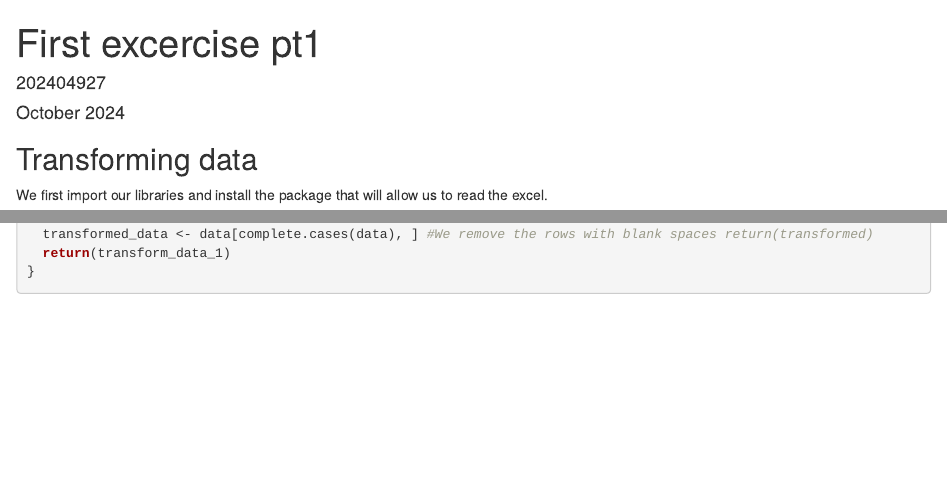
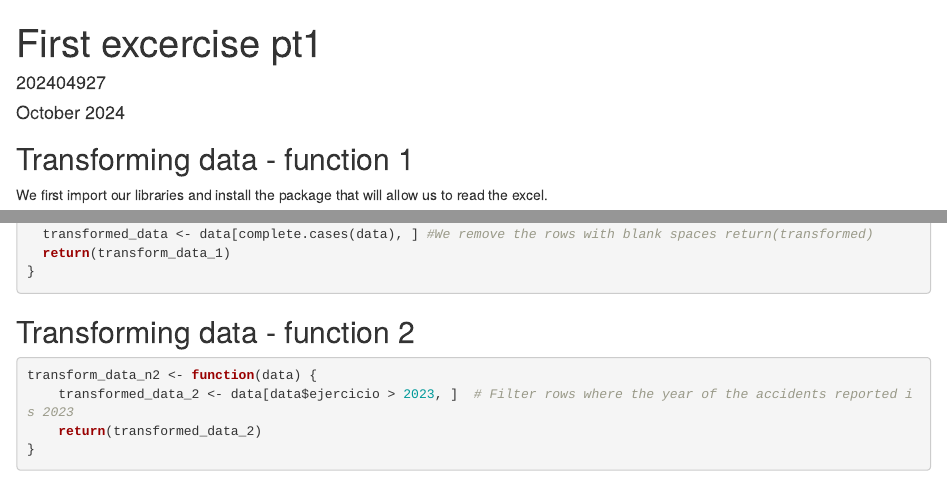
Before and after one commit to 202404927/practicerepo, an R Markdown document (firstexcercise.Rmd): the page in a window 1100 px wide, from its top, and a second part further down, joined at a grey line. Rendered offline with R 4.5, knitr and Pandoc, with nearby package versions; drawn as R Markdown's standard HTML page in place of the format the file asks for; some code elsewhere in the file could not run offline.

Commit message:
Add file to dev branch

````diff
--- a/firstexcercise.Rmd
+++ b/firstexcercise.Rmd
@@ -5,7 +5,7 @@ date: "October 2024"
 output: firstexercise.html
 ---
 
-## Transforming data
+## Transforming data - function 1
 
 We first import our libraries and install the package that will allow us to read the excel.
 
@@ -25,3 +25,14 @@ transform_data_1 <- function(data) {
 }
 
 ```
+
+## Transforming data - function 2
+
+```{r}
+transform_data_n2 <- function(data) {
+    transformed_data_2 <- data[data$ejercicio > 2023, ]  # Filter rows where the year of the accidents reported is 2023
+    return(transformed_data_2)
+}
+
+
+```
````
